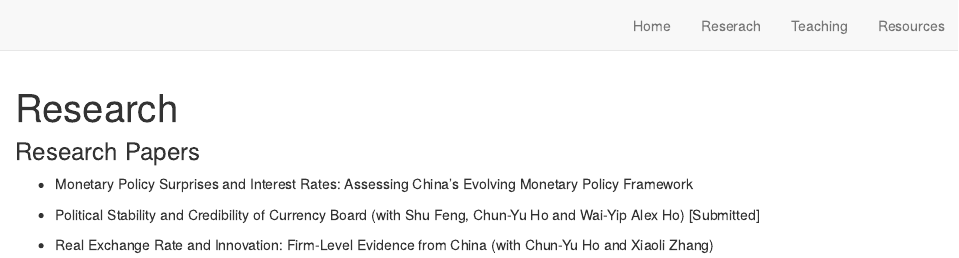
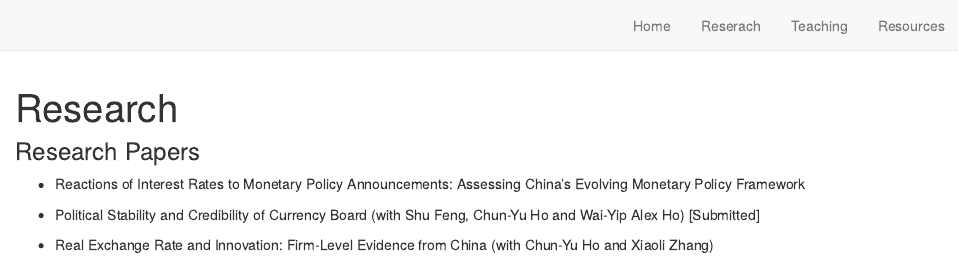
Before and after one commit to liang-fu-econ/website, an R Markdown document (research.Rmd): the page in a window 1100 px wide, from its top. Rendered offline with R 4.5, knitr and Pandoc, with nearby package versions; drawn as R Markdown's standard HTML page in place of the format the file asks for.

Commit message:
Research: china_mp_ir

```diff
--- a/research.Rmd
+++ b/research.Rmd
@@ -8,7 +8,7 @@ knitr::opts_chunk$set(echo = FALSE)
 
 
 ### Research Papers
-- Monetary Policy Surprises and Interest Rates: Assessing China’s Evolving Monetary
+- Reactions of  Interest Rates to Monetary Policy Announcements: Assessing China’s Evolving Monetary
 Policy Framework
 
 - Political Stability and Credibility of Currency Board (with Shu Feng, Chun-Yu Ho and Wai-Yip Alex Ho) [Submitted]
```
Also changed, not shown: docs/search.json, 1 other file.
